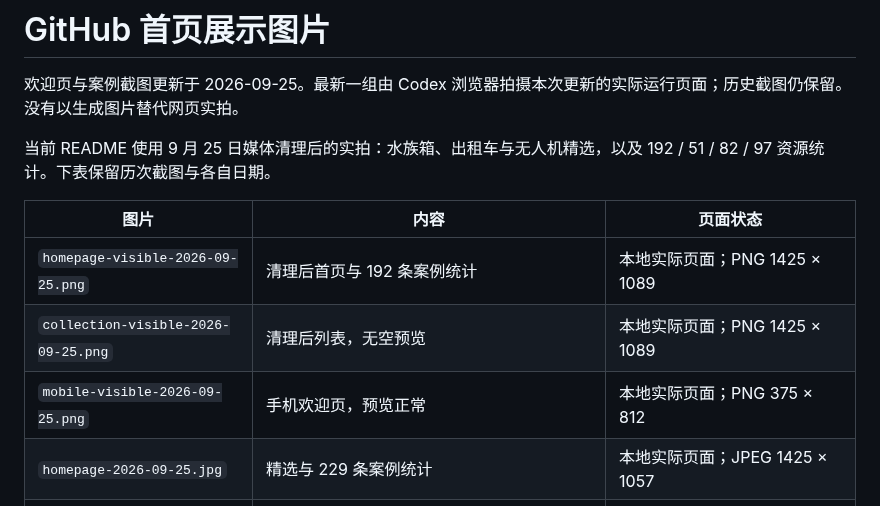
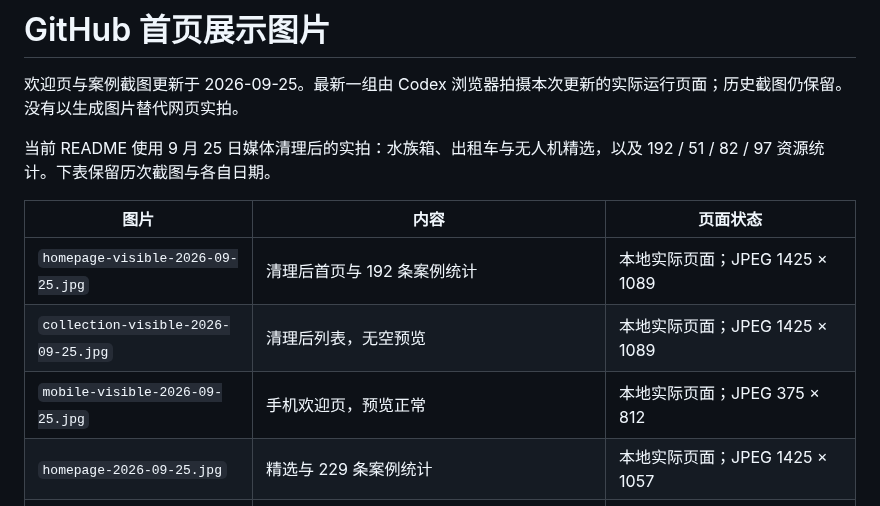
Before and after one commit to carpentry-liu/awesome-astra-3d, a Markdown page: docs/media/README.md, the part around the change. Rendered like a GitHub page.

Commit message:
docs: align screenshot filenames with JPEG format [skip ci]

```diff
--- a/docs/media/README.md
+++ b/docs/media/README.md
@@ -6,9 +6,9 @@
 
 | 图片 | 内容 | 页面状态 |
 | --- | --- | --- |
-| `homepage-visible-2026-09-25.png` | 清理后首页与 192 条案例统计 | 本地实际页面；PNG 1425 × 1089 |
-| `collection-visible-2026-09-25.png` | 清理后列表，无空预览 | 本地实际页面；PNG 1425 × 1089 |
-| `mobile-visible-2026-09-25.png` | 手机欢迎页，预览正常 | 本地实际页面；PNG 375 × 812 |
+| `homepage-visible-2026-09-25.jpg` | 清理后首页与 192 条案例统计 | 本地实际页面；JPEG 1425 × 1089 |
+| `collection-visible-2026-09-25.jpg` | 清理后列表，无空预览 | 本地实际页面；JPEG 1425 × 1089 |
+| `mobile-visible-2026-09-25.jpg` | 手机欢迎页，预览正常 | 本地实际页面；JPEG 375 × 812 |
 | `homepage-2026-09-25.jpg` | 精选与 229 条案例统计 | 本地实际页面；JPEG 1425 × 1057 |
 | `collection-2026-09-25.jpg` | 跑马对照、人物建模局限、角色混合流程 | 本地实际页面；JPEG 1425 × 1057 |
 | `mobile-2026-09-25.jpg` | 手机欢迎页与水族箱 | 本地实际页面；JPEG 375 × 812 |
```
Also changed, not shown: README.en.md (+3 -3 lines), README.md (+3 -3 lines), docs/media/collection-visible-2026-09-25.jpg (renamed from docs/media/collection-visible-2026-09-25.png), docs/media/homepage-visible-2026-09-25.jpg (renamed from docs/media/homepage-visible-2026-09-25.png), docs/media/mobile-visible-2026-09-25.jpg (renamed from docs/media/mobile-visible-2026-09-25.png).
